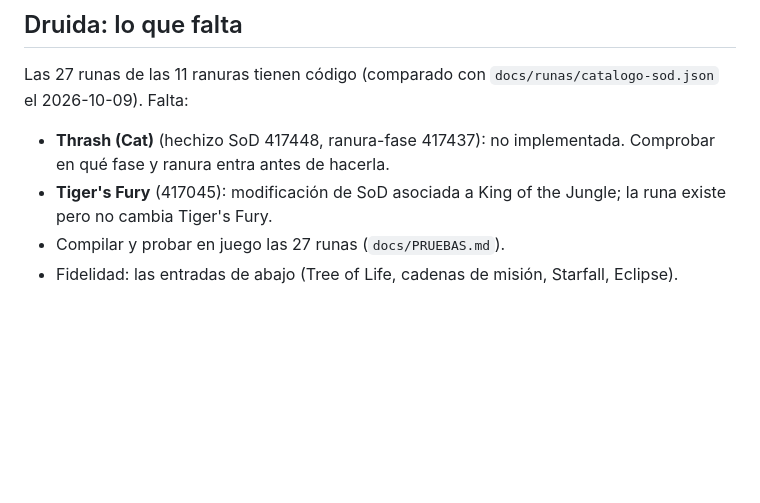
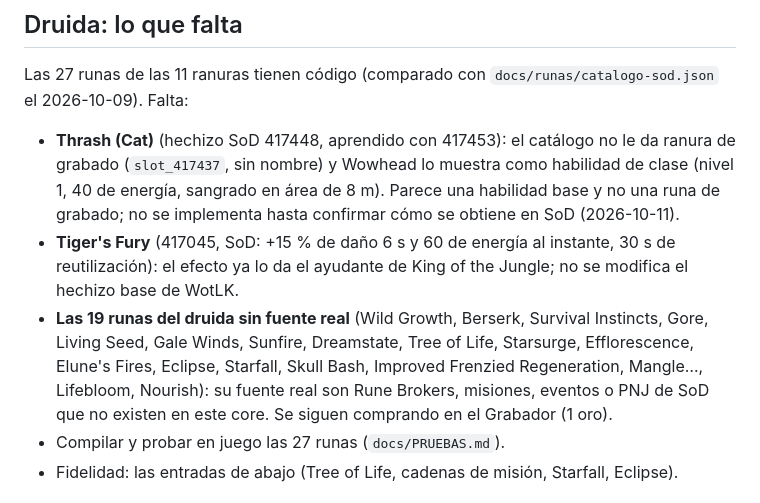
Before and after one commit to warcrafted-server/WotLK-SoD, a Markdown page: TODO.md, the part around the change. Rendered like a GitHub page; blank space fills up the shorter version.

Commit message:
Anota en TODO el estado de Thrash (Cat), Tiger's Fury y las runas del druida sin fuente real

```diff
--- a/TODO.md
+++ b/TODO.md
@@ -18,10 +18,15 @@ Cuando se implemente una de estas entradas, bórrala de aquí y anota el cambio
 Las 27 runas de las 11 ranuras tienen código (comparado con `docs/runas/catalogo-sod.json` el
 2026-10-09). Falta:
 
-- **Thrash (Cat)** (hechizo SoD 417448, ranura-fase 417437): no implementada. Comprobar en qué fase
-  y ranura entra antes de hacerla.
-- **Tiger's Fury** (417045): modificación de SoD asociada a King of the Jungle; la runa existe pero no
-  cambia Tiger's Fury.
+- **Thrash (Cat)** (hechizo SoD 417448, aprendido con 417453): el catálogo no le da ranura de grabado (`slot_417437`,
+  sin nombre) y Wowhead lo muestra como habilidad de clase (nivel 1, 40 de energía, sangrado en área de 8 m). Parece
+  una habilidad base y no una runa de grabado; no se implementa hasta confirmar cómo se obtiene en SoD (2026-10-11).
+- **Tiger's Fury** (417045, SoD: +15 % de daño 6 s y 60 de energía al instante, 30 s de reutilización): el efecto ya
+  lo da el ayudante de King of the Jungle; no se modifica el hechizo base de WotLK.
+- **Las 19 runas del druida sin fuente real** (Wild Growth, Berserk, Survival Instincts, Gore, Living Seed, Gale Winds,
+  Sunfire, Dreamstate, Tree of Life, Starsurge, Efflorescence, Elune's Fires, Eclipse, Starfall, Skull Bash,
+  Improved Frenzied Regeneration, Mangle…, Lifebloom, Nourish): su fuente real son Rune Brokers, misiones, eventos o
+  PNJ de SoD que no existen en este core. Se siguen comprando en el Grabador (1 oro).
 - Compilar y probar en juego las 27 runas (`docs/PRUEBAS.md`).
 - Fidelidad: las entradas de abajo (Tree of Life, cadenas de misión, Starfall, Eclipse).
 
```
